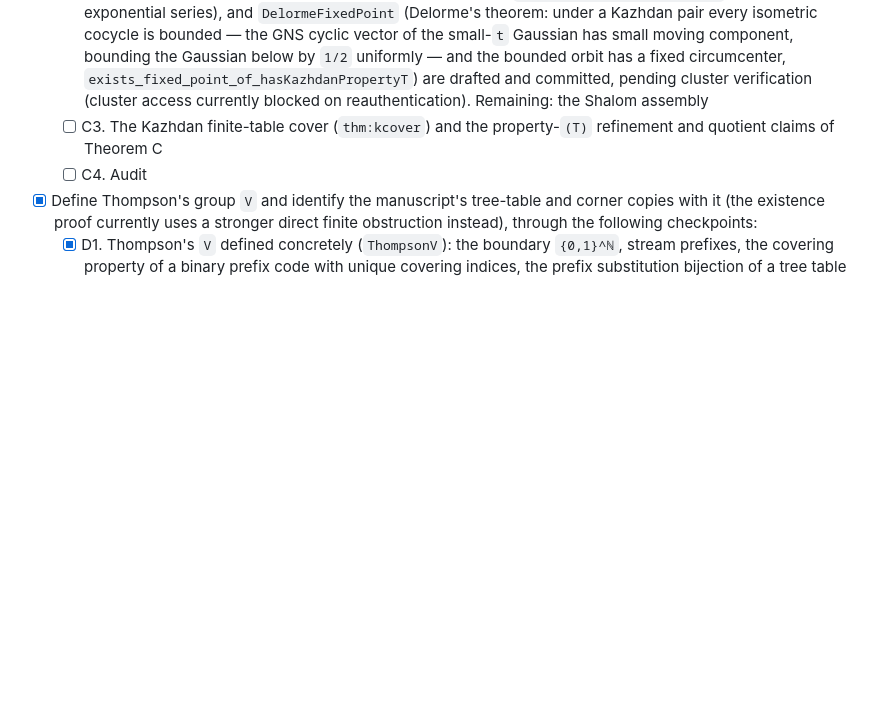
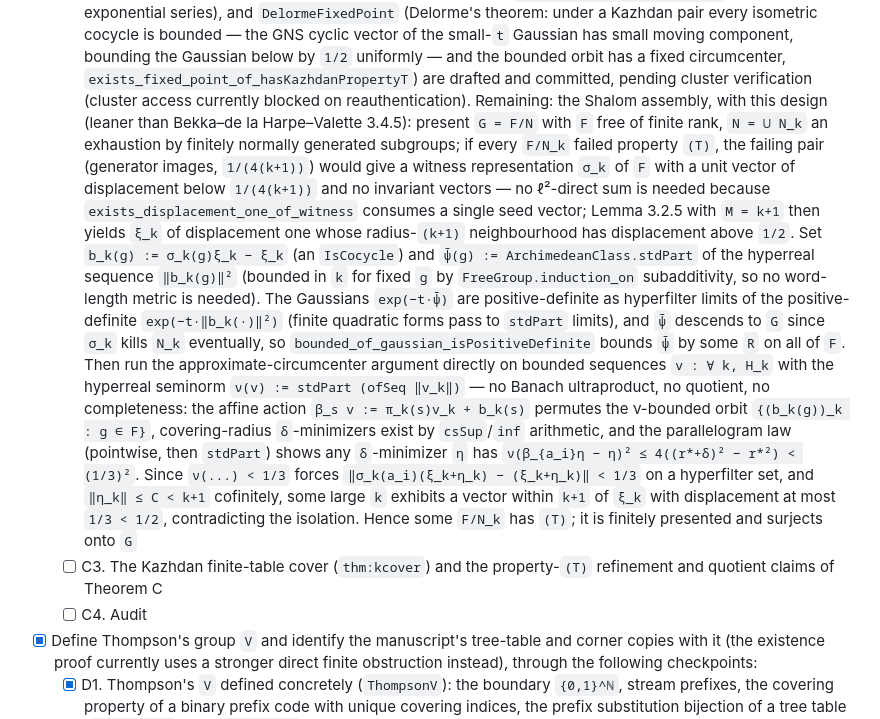
Before and after one commit to SauersML/nonsofic_existence, a Markdown page: README.md, the part around the change. GitHub-like rendering; blank space fills up the shorter version.

Commit message:
Record ultralimit design for the Shalom assembly
Co-Authored-By: Claude Fable 5 <noreply@anthropic.com>

```diff
--- a/README.md
+++ b/README.md
@@ -251,7 +251,39 @@ first checklist below are genuine manuscript-scope results not yet in Lean.
     `1/2` uniformly — and the bounded orbit has a fixed circumcenter,
     `exists_fixed_point_of_hasKazhdanPropertyT`) are drafted and
     committed, pending cluster verification (cluster access currently
-    blocked on reauthentication).  Remaining: the Shalom assembly
+    blocked on reauthentication).  Remaining: the Shalom assembly, with
+    this design (leaner than Bekka–de la Harpe–Valette 3.4.5): present
+    `G = F/N` with `F` free of finite rank, `N = ⋃ N_k` an exhaustion by
+    finitely normally generated subgroups; if every `F/N_k` failed
+    property `(T)`, the failing pair (generator images, `1/(4(k+1))`)
+    would give a witness representation `σ_k` of `F` with a unit vector
+    of displacement below `1/(4(k+1))` and no invariant vectors — no
+    ℓ²-direct sum is needed because `exists_displacement_one_of_witness`
+    consumes a single seed vector; Lemma 3.2.5 with `M = k+1` then
+    yields `ξ_k` of displacement one whose radius-`(k+1)` neighbourhood
+    has displacement above `1/2`.  Set `b_k(g) := σ_k(g)ξ_k − ξ_k` (an
+    `IsCocycle`) and `ψ̄(g) := ArchimedeanClass.stdPart` of the
+    hyperreal sequence `‖b_k(g)‖²` (bounded in `k` for fixed `g` by
+    `FreeGroup.induction_on` subadditivity, so no word-length metric is
+    needed).  The Gaussians `exp(−t·ψ̄)` are positive-definite as
+    hyperfilter limits of the positive-definite
+    `exp(−t·‖b_k(·)‖²)` (finite quadratic forms pass to `stdPart`
+    limits), and `ψ̄` descends to `G` since `σ_k` kills `N_k`
+    eventually, so `bounded_of_gaussian_isPositiveDefinite` bounds `ψ̄`
+    by some `R` on all of `F`.  Then run the approximate-circumcenter
+    argument directly on bounded sequences `v : ∀ k, H_k` with the
+    hyperreal seminorm `ν(v) := stdPart (ofSeq ‖v_k‖)` — no Banach
+    ultraproduct, no quotient, no completeness: the affine action
+    `β_s v := π_k(s)v_k + b_k(s)` permutes the ν-bounded orbit
+    `{(b_k(g))_k : g ∈ F}`, covering-radius `δ`-minimizers exist by
+    `csSup`/`inf` arithmetic, and the parallelogram law (pointwise, then
+    `stdPart`) shows any `δ`-minimizer `η` has
+    `ν(β_{a_i}η − η)² ≤ 4((r*+δ)² − r*²) < (1/3)²`.  Since
+    `ν(...) < 1/3` forces `‖σ_k(a_i)(ξ_k+η_k) − (ξ_k+η_k)‖ < 1/3` on a
+    hyperfilter set, and `‖η_k‖ ≤ C < k+1` cofinitely, some large `k`
+    exhibits a vector within `k+1` of `ξ_k` with displacement at most
+    `1/3 < 1/2`, contradicting the isolation.  Hence some `F/N_k` has
+    `(T)`; it is finitely presented and surjects onto `G`
   - [ ] C3. The Kazhdan finite-table cover (`thm:kcover`) and the
     property-`(T)` refinement and quotient claims of Theorem C
   - [ ] C4. Audit
```
